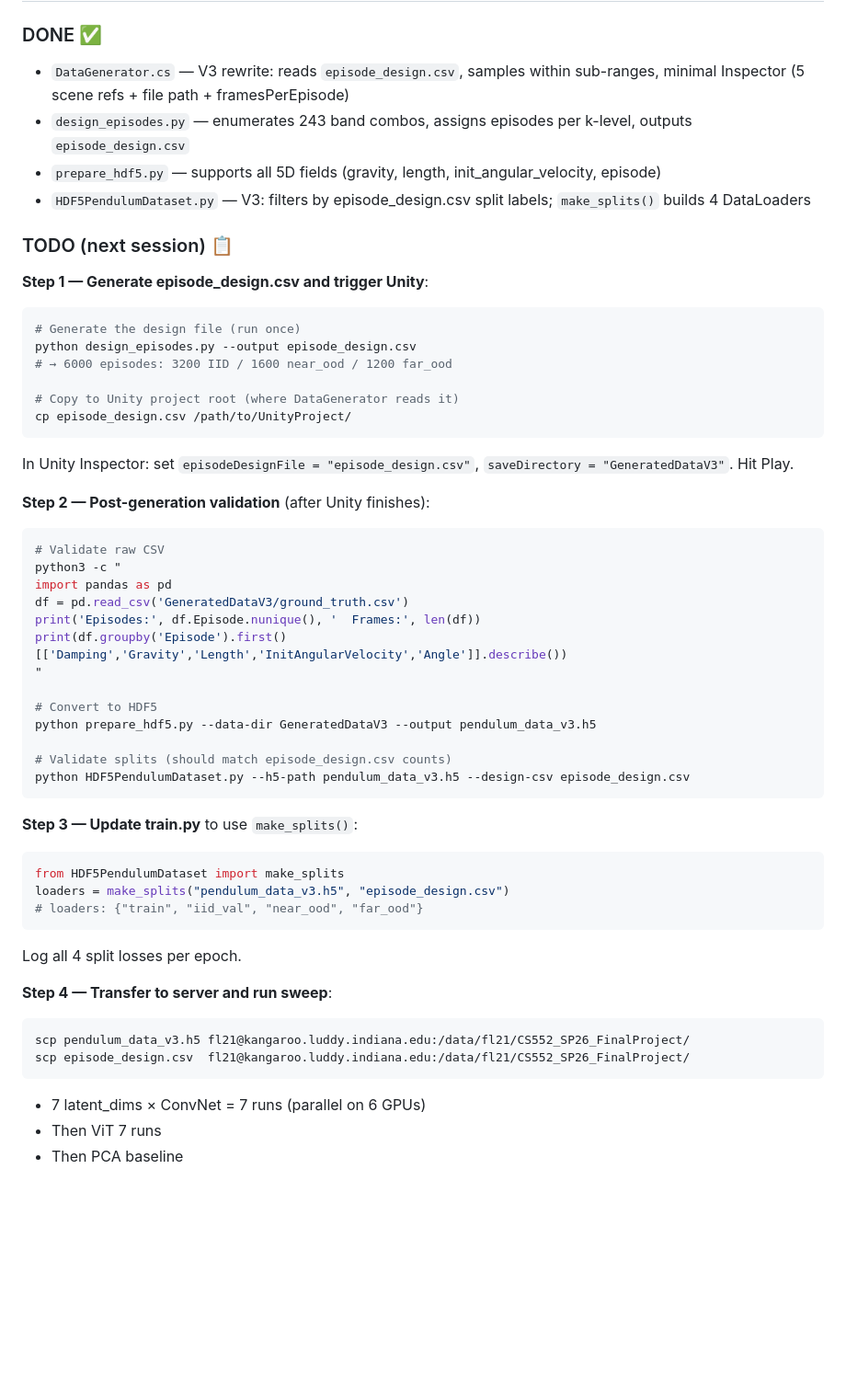
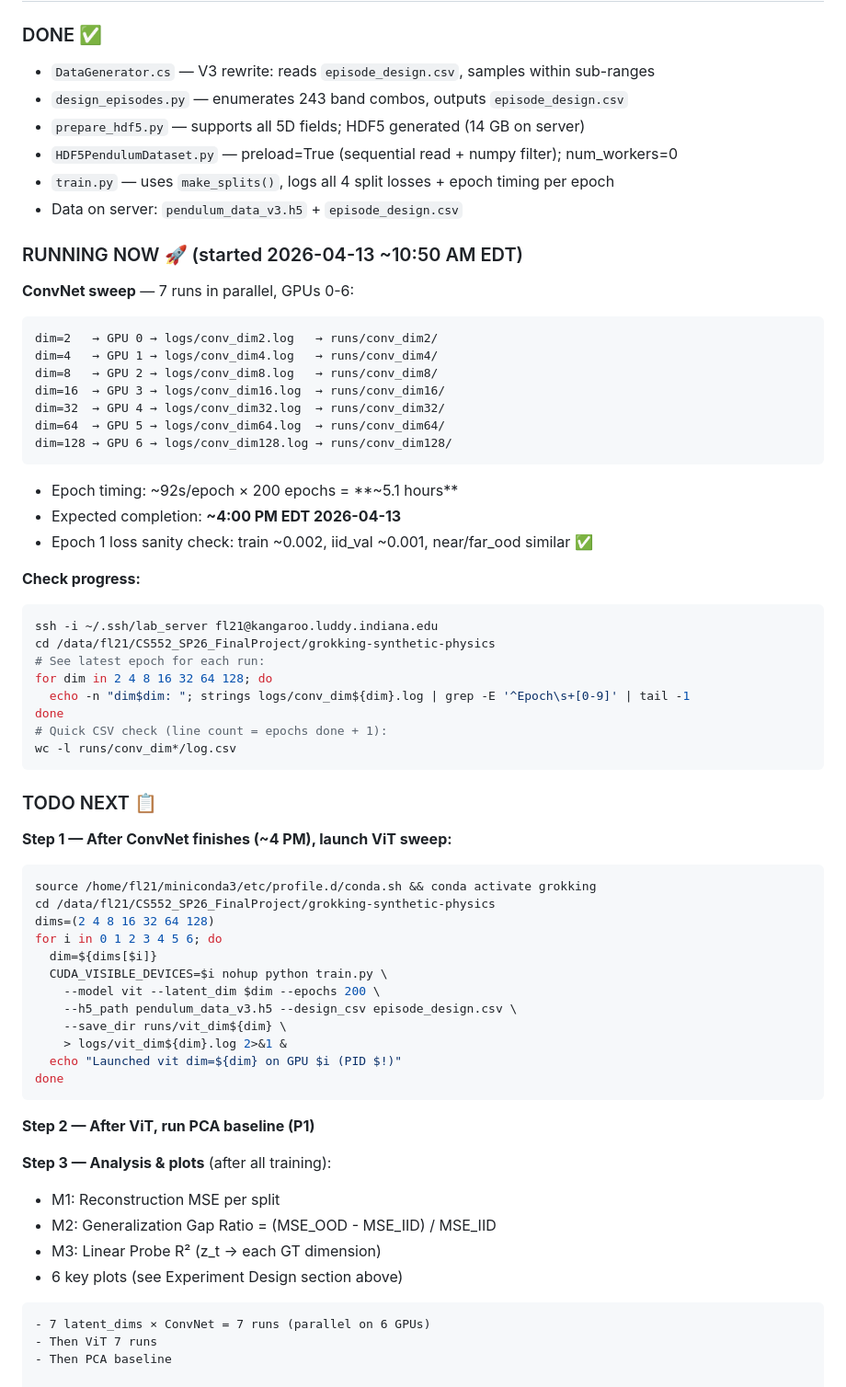
Before and after one commit to hsuBnOediH/grokking-synthetic-physics, a Markdown page: CLAUDE.md, the part around one of its changes. Shown at 92% size. GitHub-like rendering; blank space fills up the shorter version.

Commit message:
docs: update implementation status — ConvNet sweep running, ViT commands ready
Co-Authored-By: Claude Sonnet 4.6 <noreply@anthropic.com>

````diff
--- a/CLAUDE.md
+++ b/CLAUDE.md
@@ -226,52 +226,65 @@ These results validated the pipeline and gave initial signal for the compression
 
 ### DONE ✅
-- `DataGenerator.cs` — V3 rewrite: reads `episode_design.csv`, samples within sub-ranges, minimal Inspector (5 scene refs + file path + framesPerEpisode)
-- `design_episodes.py` — enumerates 243 band combos, assigns episodes per k-level, outputs `episode_design.csv`
-- `prepare_hdf5.py` — supports all 5D fields (gravity, length, init_angular_velocity, episode)
-- `HDF5PendulumDataset.py` — V3: filters by episode_design.csv split labels; `make_splits()` builds 4 DataLoaders
+- `DataGenerator.cs` — V3 rewrite: reads `episode_design.csv`, samples within sub-ranges
+- `design_episodes.py` — enumerates 243 band combos, outputs `episode_design.csv`
+- `prepare_hdf5.py` — supports all 5D fields; HDF5 generated (14 GB on server)
+- `HDF5PendulumDataset.py` — preload=True (sequential read + numpy filter); num_workers=0
+- `train.py` — uses `make_splits()`, logs all 4 split losses + epoch timing per epoch
+- Data on server: `pendulum_data_v3.h5` + `episode_design.csv`
 
-### TODO (next session) 📋
+### RUNNING NOW 🚀 (started 2026-04-13 ~10:50 AM EDT)
 
-**Step 1 — Generate episode_design.csv and trigger Unity**:
+**ConvNet sweep** — 7 runs in parallel, GPUs 0-6:
+```
+dim=2   → GPU 0 → logs/conv_dim2.log   → runs/conv_dim2/
+dim=4   → GPU 1 → logs/conv_dim4.log   → runs/conv_dim4/
+dim=8   → GPU 2 → logs/conv_dim8.log   → runs/conv_dim8/
+dim=16  → GPU 3 → logs/conv_dim16.log  → runs/conv_dim16/
+dim=32  → GPU 4 → logs/conv_dim32.log  → runs/conv_dim32/
+dim=64  → GPU 5 → logs/conv_dim64.log  → runs/conv_dim64/
+dim=128 → GPU 6 → logs/conv_dim128.log → runs/conv_dim128/
+```
+- Epoch timing: ~92s/epoch × 200 epochs = **~5.1 hours**
+- Expected completion: **~4:00 PM EDT 2026-04-13**
+- Epoch 1 loss sanity check: train ~0.002, iid_val ~0.001, near/far_ood similar ✅
+
+**Check progress:**
 ```bash
-# Generate the design file (run once)
-python design_episodes.py --output episode_design.csv
-# → 6000 episodes: 3200 IID / 1600 near_ood / 1200 far_ood
-
-# Copy to Unity project root (where DataGenerator reads it)
-cp episode_design.csv /path/to/UnityProject/
-```
-In Unity Inspector: set `episodeDesignFile = "episode_design.csv"`, `saveDirectory = "GeneratedDataV3"`. Hit Play.
-
-**Step 2 — Post-generation validation** (after Unity finishes):
-```bash
-# Validate raw CSV
-python3 -c "
-import pandas as pd
-df = pd.read_csv('GeneratedDataV3/ground_truth.csv')
-print('Episodes:', df.Episode.nunique(), '  Frames:', len(df))
-print(df.groupby('Episode').first()[['Damping','Gravity','Length','InitAngularVelocity','Angle']].describe())
-"
-
-# Convert to HDF5
-python prepare_hdf5.py --data-dir GeneratedDataV3 --output pendulum_data_v3.h5
-
-# Validate splits (should match episode_design.csv counts)
-python HDF5PendulumDataset.py --h5-path pendulum_data_v3.h5 --design-csv episode_design.csv
+ssh -i ~/.ssh/lab_server fl21@kangaroo.luddy.indiana.edu
+cd /data/fl21/CS552_SP26_FinalProject/grokking-synthetic-physics
+# See latest epoch for each run:
+for dim in 2 4 8 16 32 64 128; do
+  echo -n "dim$dim: "; strings logs/conv_dim${dim}.log | grep -E '^Epoch\s+[0-9]' | tail -1
+done
+# Quick CSV check (line count = epochs done + 1):
+wc -l runs/conv_dim*/log.csv
 ```
 
-**Step 3 — Update train.py** to use `make_splits()`:
-```python
-from HDF5PendulumDataset import make_splits
-loaders = make_splits("pendulum_data_v3.h5", "episode_design.csv")
-# loaders: {"train", "iid_val", "near_ood", "far_ood"}
+### TODO NEXT 📋
+
+**Step 1 — After ConvNet finishes (~4 PM), launch ViT sweep:**
+```bash
+source /home/fl21/miniconda3/etc/profile.d/conda.sh && conda activate grokking
+cd /data/fl21/CS552_SP26_FinalProject/grokking-synthetic-physics
+dims=(2 4 8 16 32 64 128)
+for i in 0 1 2 3 4 5 6; do
+  dim=${dims[$i]}
+  CUDA_VISIBLE_DEVICES=$i nohup python train.py \
+    --model vit --latent_dim $dim --epochs 200 \
+    --h5_path pendulum_data_v3.h5 --design_csv episode_design.csv \
+    --save_dir runs/vit_dim${dim} \
+    > logs/vit_dim${dim}.log 2>&1 &
+  echo "Launched vit dim=${dim} on GPU $i (PID $!)"
+done
 ```
-Log all 4 split losses per epoch.
 
-**Step 4 — Transfer to server and run sweep**:
-```bash
-scp pendulum_data_v3.h5 fl21@kangaroo.luddy.indiana.edu:/data/fl21/CS552_SP26_FinalProject/
-scp episode_design.csv  fl21@kangaroo.luddy.indiana.edu:/data/fl21/CS552_SP26_FinalProject/
+**Step 2 — After ViT, run PCA baseline (P1)**
+
+**Step 3 — Analysis & plots** (after all training):
+- M1: Reconstruction MSE per split
+- M2: Generalization Gap Ratio = (MSE_OOD - MSE_IID) / MSE_IID
+- M3: Linear Probe R² (z_t → each GT dimension)
+- 6 key plots (see Experiment Design section above)
 ```
 - 7 latent_dims × ConvNet = 7 runs (parallel on 6 GPUs)
 - Then ViT 7 runs
````
Also changed, not shown: other parts of CLAUDE.md (+1 -1 lines).
